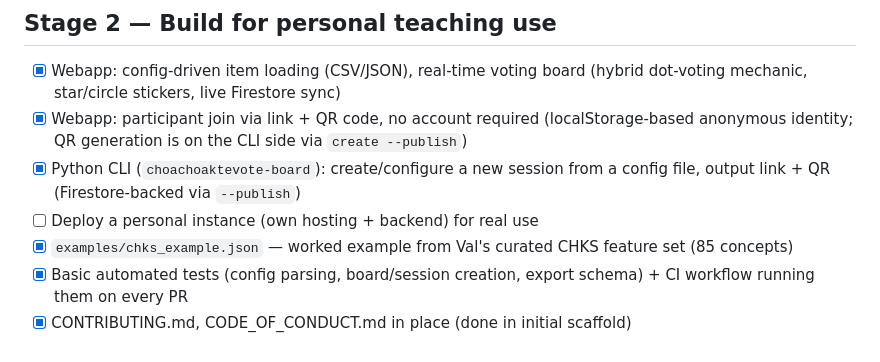
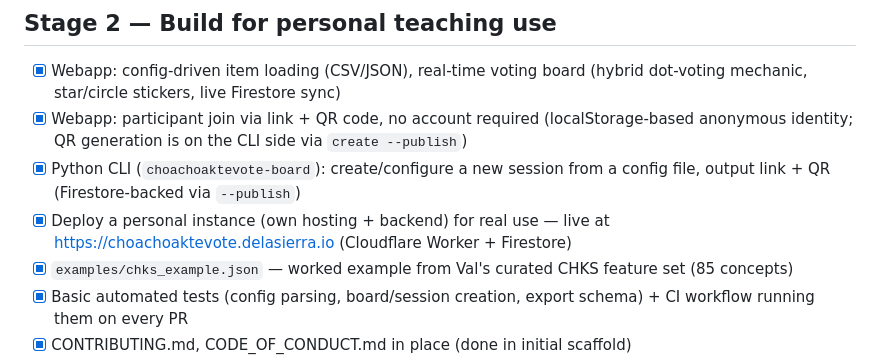
Before and after one commit to vqsierra/ChoachoakteVote, a Markdown page: docs/ROADMAP.md, the part around the change. Rendered like a GitHub page.

```diff
--- a/docs/ROADMAP.md
+++ b/docs/ROADMAP.md
@@ -20,7 +20,8 @@ fallback) submission. See `docs/statement-of-need.md` for the rationale.
       side via `create --publish`)
 - [x] Python CLI (`choachoaktevote-board`): create/configure a new session from
       a config file, output link + QR (Firestore-backed via `--publish`)
-- [ ] Deploy a personal instance (own hosting + backend) for real use
+- [x] Deploy a personal instance (own hosting + backend) for real use — live
+      at https://choachoaktevote.delasierra.io (Cloudflare Worker + Firestore)
 - [x] `examples/chks_example.json` — worked example from Val's curated CHKS
       feature set (85 concepts)
 - [x] Basic automated tests (config parsing, board/session creation, export
```
Also changed, not shown: webapp/README.md (+25 -10 lines).
